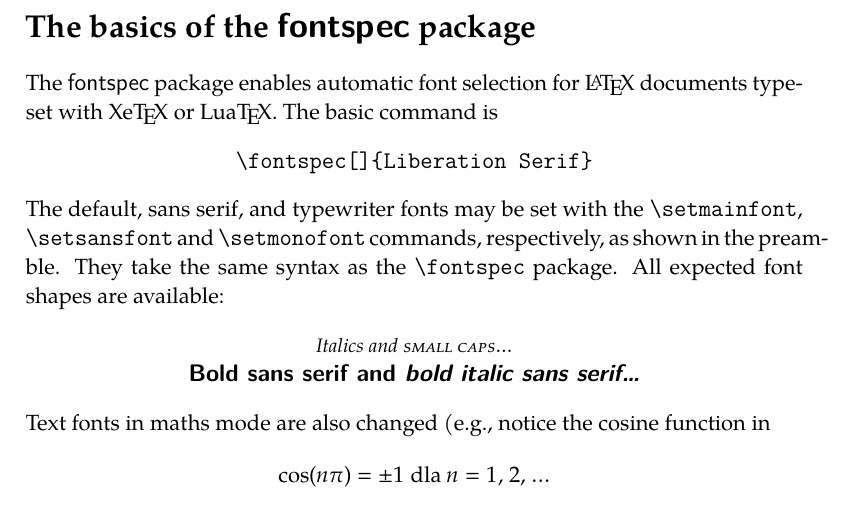
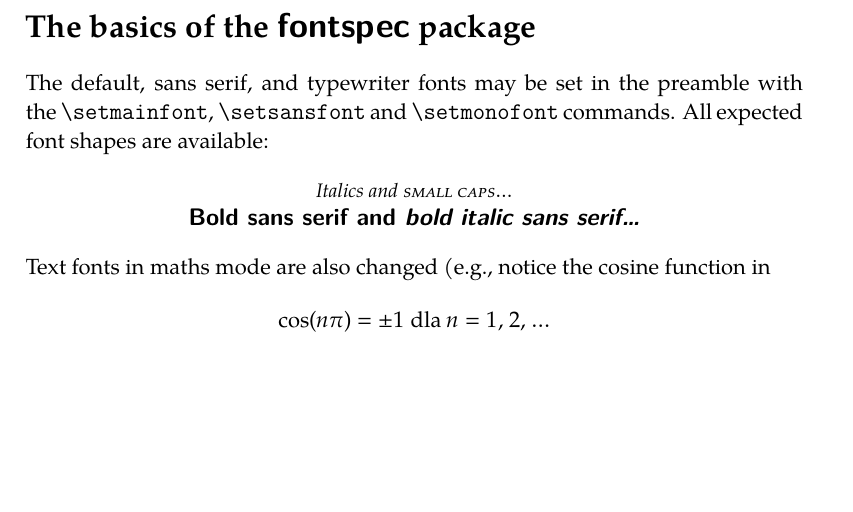
Before and after one commit to wbzyl/texworks-templates, a LaTeX document (templates/Basic XeLaTeX documents/fonty-math.tex): part of the page, cut so that both start at the same text, the shorter picture padded with empty space. Compiled offline with XeLaTeX; a missing font is replaced by an installed copy or a similar font.

Commit message:
poprawki

```diff
--- a/templates/Basic XeLaTeX documents/fonty-math.tex
+++ b/templates/Basic XeLaTeX documents/fonty-math.tex
@@ -17,17 +17,10 @@
 
 \section*{The basics of the \textsf{fontspec} package}
 
-The \textsf{fontspec} package enables automatic font selection
-for \LaTeX{} documents typeset with Xe\TeX{} or Lua\TeX.
-The basic command is
-\begin{center}
-\verb|\fontspec[font features]{font display name}|
-\end{center}
-The default, sans serif, and typewriter fonts may be set with the
-\verb|\setmainfont|, \verb|\setsansfont| and \verb|\setmonofont|
-commands, respectively, as shown in the preamble. They take the
-same syntax as the \verb|\fontspec| package. All expected font
-shapes are available:
+The default, sans serif, and typewriter fonts may be set in the preamble
+with the \verb|\setmainfont|, \verb|\setsansfont| and \verb|\setmonofont|
+commands.
+All expected font shapes are available:
 \begin{center}
   {\itshape Italics and \scshape small caps\dots}\\
   {\sffamily\bfseries Bold sans serif and \itshape bold italic sans serif\dots}
```
Also changed, not shown: 1 other file.
